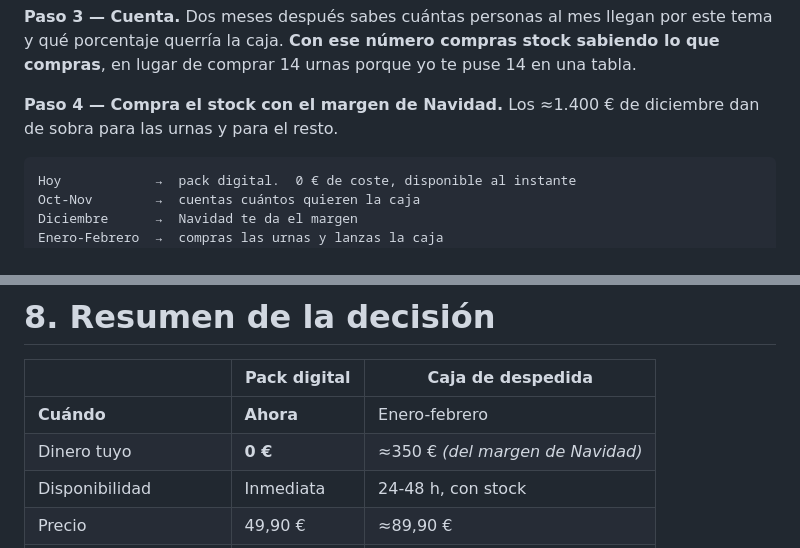
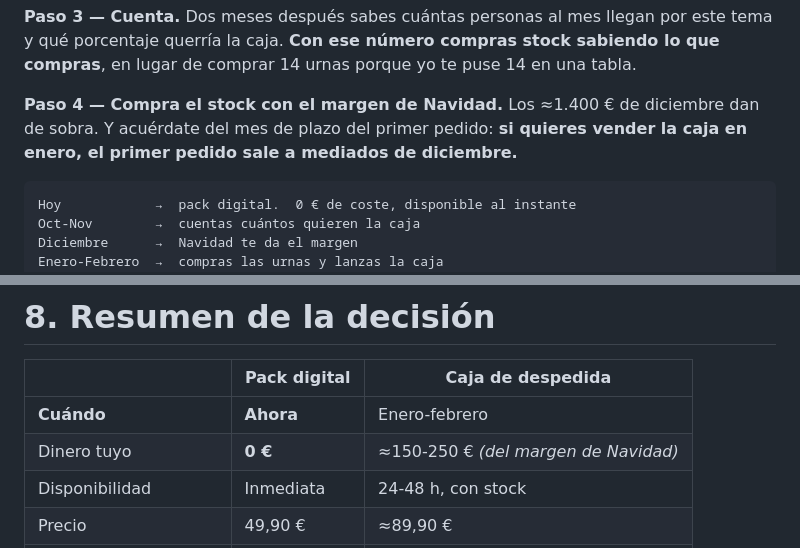
Before and after one commit to GrowthboostMKG/Tremdora-proyect, a Markdown page: docs/caja-despedida-decision.md, 2 parts joined by grey strips. Rendered like a GitHub page.

````diff
--- a/docs/caja-despedida-decision.md
+++ b/docs/caja-despedida-decision.md
@@ -117,8 +220,9 @@ Esto es lo que yo haría, y es gratis:
 porcentaje querría la caja. **Con ese número compras stock sabiendo lo que compras**, en lugar de
 comprar 14 urnas porque yo te puse 14 en una tabla.
 
-**Paso 4 — Compra el stock con el margen de Navidad.** Los ≈1.400 € de diciembre dan de sobra para
-las urnas y para el resto.
+**Paso 4 — Compra el stock con el margen de Navidad.** Los ≈1.400 € de diciembre dan de sobra.
+Y acuérdate del mes de plazo del primer pedido: **si quieres vender la caja en enero, el primer
+pedido sale a mediados de diciembre.**
 
 ```
 Hoy            →  pack digital.  0 € de coste, disponible al instante
@@ -214,7 +318,7 @@ puede hacer.
 | | Pack digital | Caja de despedida |
 |---|---|---|
 | **Cuándo** | **Ahora** | Enero-febrero |
-| Dinero tuyo | **0 €** | ≈350 € *(del margen de Navidad)* |
+| Dinero tuyo | **0 €** | ≈150-250 € *(del margen de Navidad)* |
 | Disponibilidad | Inmediata | 24-48 h, con stock |
 | Precio | 49,90 € | ≈89,90 € |
 | Margen | ≈48 € | ≈50 € |
````
Also changed, not shown: other parts of docs/caja-despedida-decision.md (+110 -7 lines).
